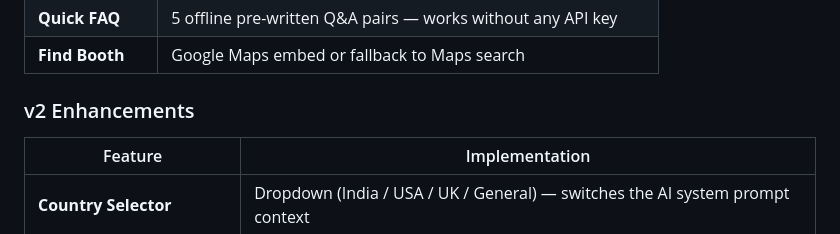
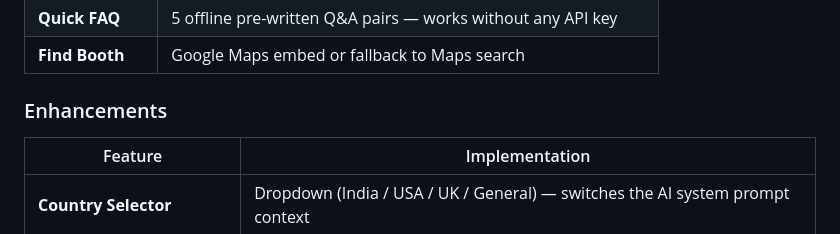
Before and after one commit to Komal290106/election-assistant, a Markdown page: README.md, the part around the change. GitHub-like rendering.

Commit message:
Update section header for enhancements in README

```diff
--- a/README.md
+++ b/README.md
@@ -17,7 +17,7 @@ A production-quality, single-page civic AI web application that educates citizen
 | **Quick FAQ** | 5 offline pre-written Q&A pairs — works without any API key |
 | **Find Booth** | Google Maps embed or fallback to Maps search |
 
-### v2 Enhancements
+###  Enhancements
 | Feature | Implementation |
 |---|---|
 | **Country Selector** | Dropdown (India / USA / UK / General) — switches the AI system prompt context |
```
